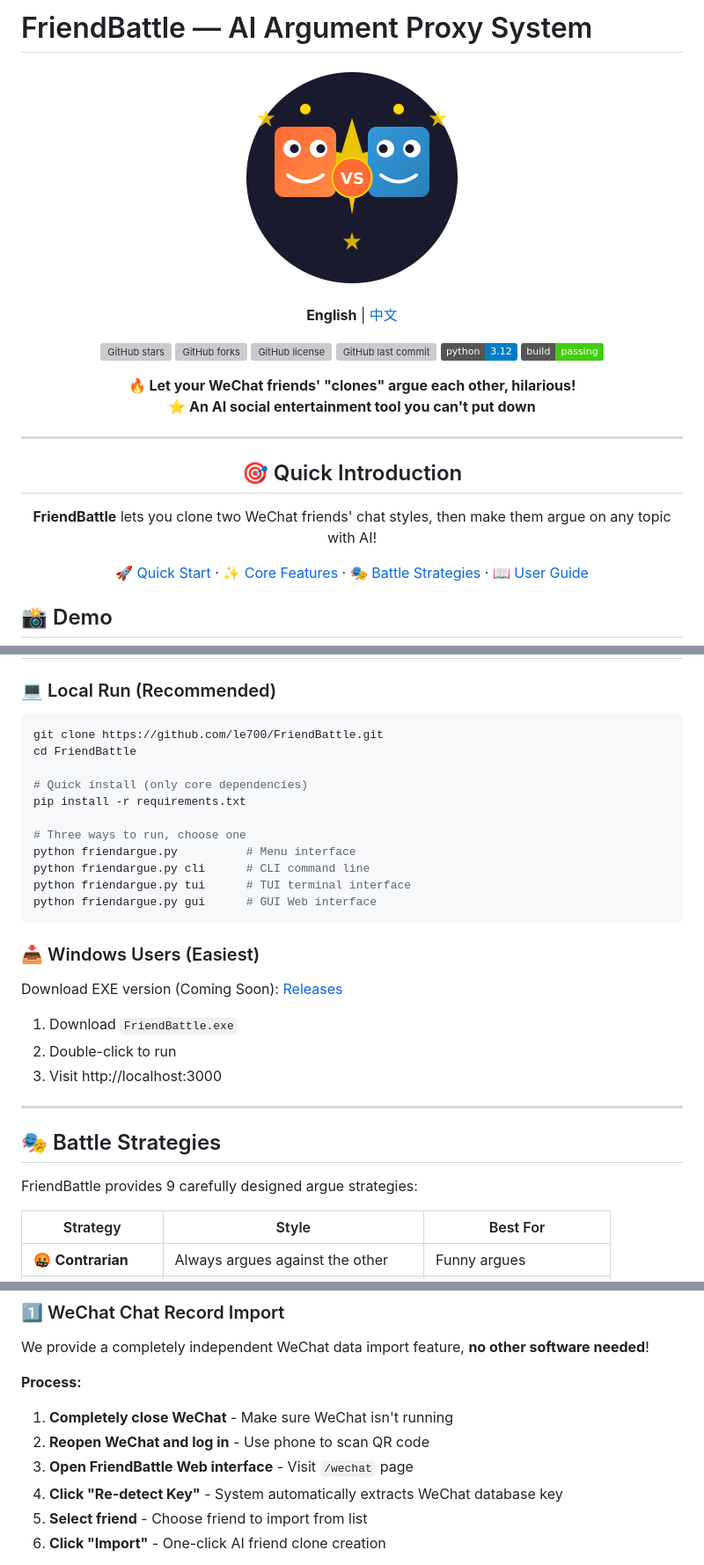
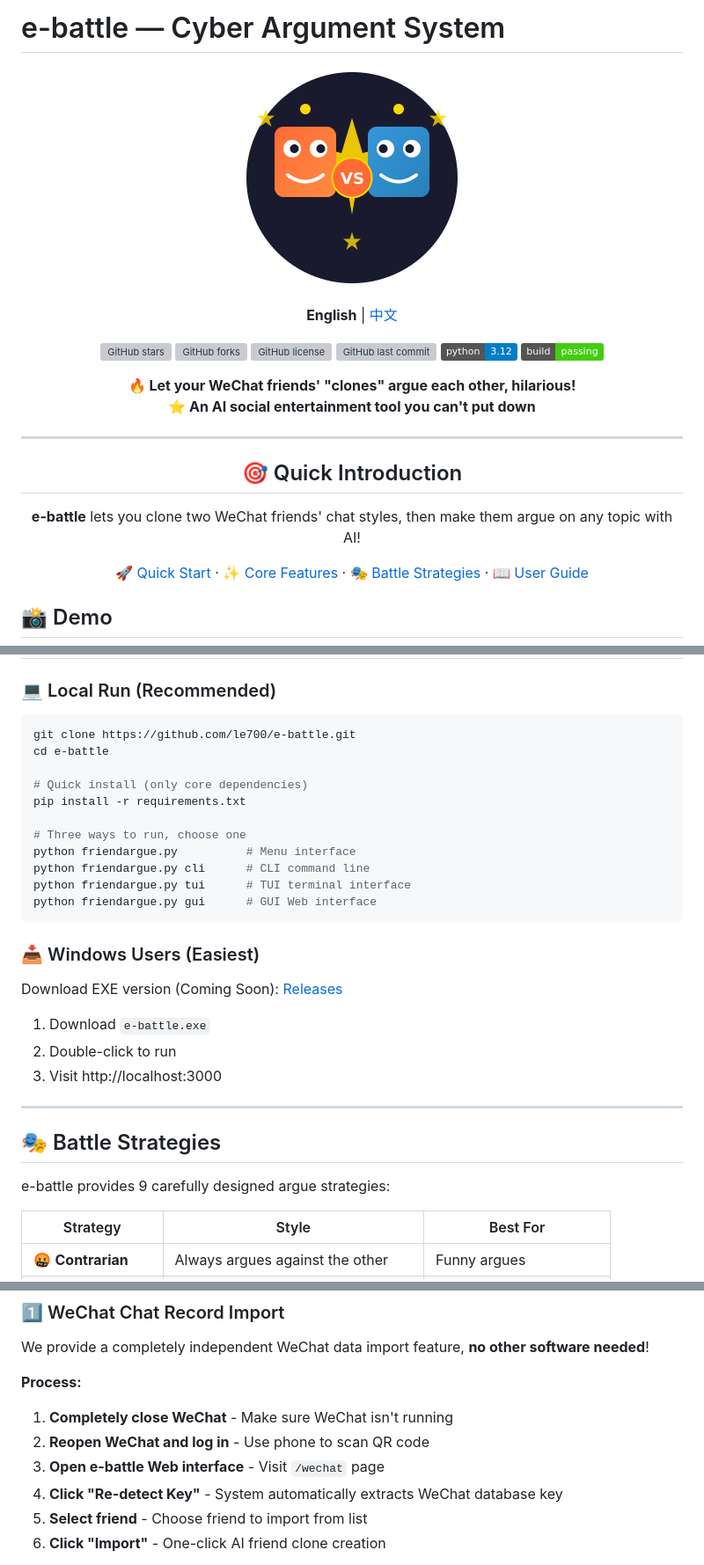
Before and after one commit to le700/e-battle, a Markdown page: README_zh.md, 3 parts joined by grey strips. Shown at 88% size. GitHub-like rendering; badges without logos; grey boxes are pictures that could not be loaded.

Commit message:
✨ 项目改名！赛博吵架 - e-battle！

````diff
--- a/README_zh.md
+++ b/README_zh.md
@@ -1,3 +1,3 @@
-# FriendBattle — AI Argument Proxy System
+# e-battle — Cyber Argument System
 
 <p align="center">
@@ -28,7 +28,7 @@
 
 ## 🎯 Quick Introduction
 
-**FriendBattle** lets you clone two WeChat friends' chat styles, then make them argue on any topic with AI!
+**e-battle** lets you clone two WeChat friends' chat styles, then make them argue on any topic with AI!
 
 [🚀 Quick Start](#-quick-start) · [✨ Core Features](#-core-features) · [🎭 Battle Strategies](#-argue-strategies) · [📖 User Guide](#-user-guide)
 
@@ -123,8 +123,8 @@ But... I'm still team sweet tofu pudding😏
 ### 💻 Local Run (Recommended)
 
 ```bash
-git clone https://github.com/le700/FriendBattle.git
-cd FriendBattle
+git clone https://github.com/le700/e-battle.git
+cd e-battle
 
 # Quick install (only core dependencies)
 pip install -r requirements.txt
@@ -142,5 +142,5 @@ Download EXE version (Coming Soon): [Releases](https://github.com/le700/FriendBa
 
-1. Download `FriendBattle.exe`
+1. Download `e-battle.exe`
 2. Double-click to run
 3. Visit http://localhost:3000
 
@@ -148,7 +148,7 @@ Download EXE version (Coming Soon): [Releases](https://github.com/le700/FriendBa
 
 ## 🎭 Battle Strategies
 
-FriendBattle provides 9 carefully designed argue strategies:
+e-battle provides 9 carefully designed argue strategies:
 
 | Strategy | Style | Best For |
 |----------|-------|----------|
@@ -174,7 +174,7 @@ We provide a completely independent WeChat data import feature, **no other softw
 
 1. **Completely close WeChat** - Make sure WeChat isn't running
 2. **Reopen WeChat and log in** - Use phone to scan QR code
-3. **Open FriendBattle Web interface** - Visit `/wechat` page
+3. **Open e-battle Web interface** - Visit `/wechat` page
 4. **Click "Re-detect Key"** - System automatically extracts WeChat database key
 5. **Select friend** - Choose friend to import from list
 6. **Click "Import"** - One-click AI friend clone creation
````
Also changed, not shown: other parts of README_zh.md (+9 -9 lines), README.md (+16 -16 lines).
